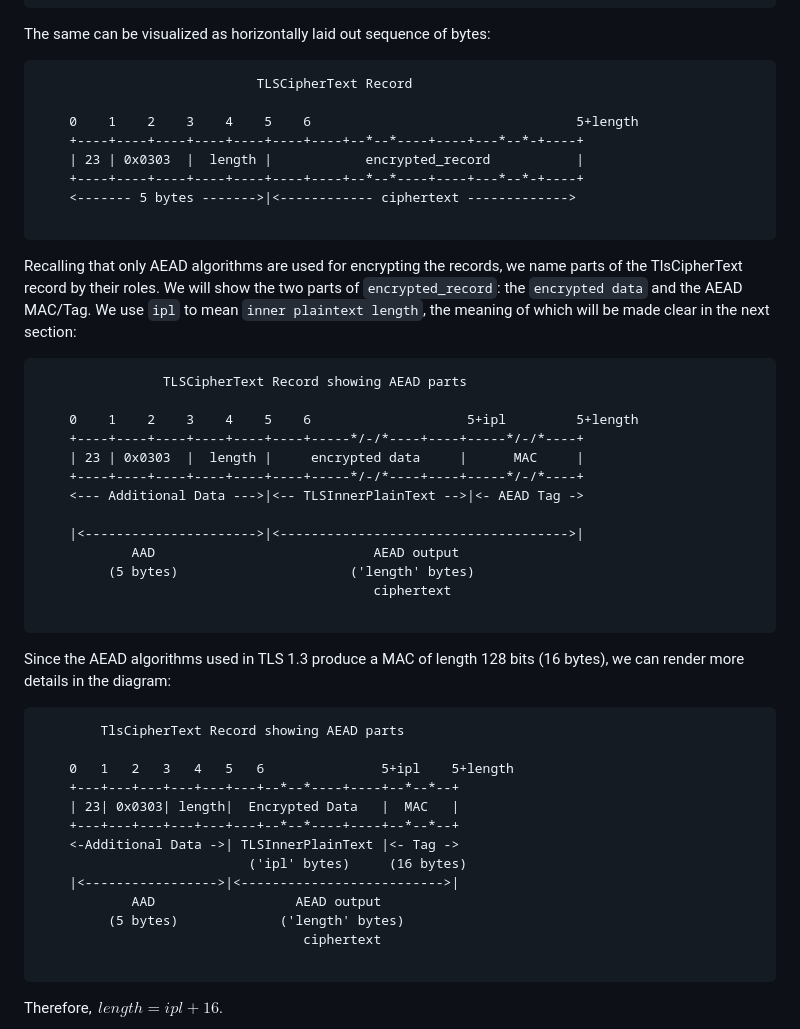
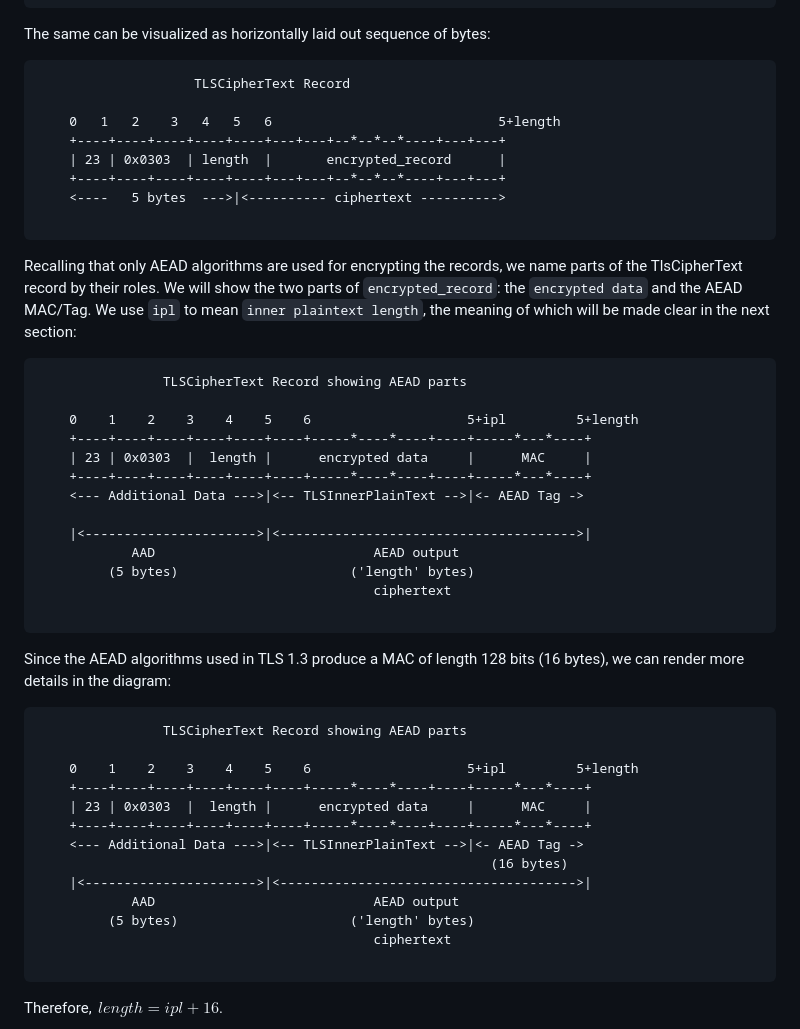
Before and after one commit to DeviPrasad/tls13c, a Markdown page: book/handshake.md, the part around the change printed below. Rendered like a GitHub page.

````diff
--- a/book/handshake.md
+++ b/book/handshake.md
@@ -399,13 +416,13 @@ Consider the embellished version of `TLSCiphertext`:
 The same can be visualized as horizontally laid out sequence of bytes:
 
 ```
-                            TLSCipherText Record
+                    TLSCipherText Record
 
-    0    1    2    3    4    5    6                                  5+length
-    +----+----+----+----+----+----+----+--*--*----+----+---*--*-+----+
-    | 23 | 0x0303  |  length |            encrypted_record           |
-    +----+----+----+----+----+----+----+--*--*----+----+---*--*-+----+
-    <------- 5 bytes ------->|<------------ ciphertext ------------->
+    0   1   2    3   4   5   6                             5+length
+    +----+----+----+----+----+---+---+--*--*--*----+---+---+
+    | 23 | 0x0303  | length  |       encrypted_record      |
+    +----+----+----+----+----+---+---+--*--*--*----+---+---+
+    <----   5 bytes  --->|<---------- ciphertext ---------->
 
 ```
 
@@ -419,12 +436,12 @@ be made clear in the next section:
                 TLSCipherText Record showing AEAD parts
 
     0    1    2    3    4    5    6                    5+ipl         5+length
-    +----+----+----+----+----+----+-----*/-/*----+----+-----*/-/*----+
-    | 23 | 0x0303  |  length |     encrypted data     |      MAC     |
-    +----+----+----+----+----+----+-----*/-/*----+----+-----*/-/*----+
+    +----+----+----+----+----+----+-----*----*----+----+-----*---*----+
+    | 23 | 0x0303  |  length |      encrypted data     |      MAC     |
+    +----+----+----+----+----+----+-----*----*----+----+-----*---*----+
     <--- Additional Data --->|<-- TLSInnerPlainText -->|<- AEAD Tag ->
 
-    |<---------------------->|<------------------------------------->|
+    |<---------------------->|<-------------------------------------->|
             AAD                            AEAD output
          (5 bytes)                      ('length' bytes)
                                            ciphertext
@@ -435,18 +452,18 @@ Since the AEAD algorithms used in TLS 1.3 produce a MAC of length 128 bits
 (16 bytes), we can render more details in the diagram:
 
 ```
-        TlsCipherText Record showing AEAD parts
+                TLSCipherText Record showing AEAD parts
 
-    0   1   2   3   4   5   6               5+ipl    5+length
-    +---+---+---+---+---+---+--*--*----+----+--*--*--+
-    | 23| 0x0303| length|  Encrypted Data   |  MAC   |
-    +---+---+---+---+---+---+--*--*----+----+--*--*--+
-    <-Additional Data ->| TLSInnerPlainText |<- Tag ->
-                           ('ipl' bytes)     (16 bytes)
-    |<----------------->|<-------------------------->|
-            AAD                  AEAD output
-         (5 bytes)             ('length' bytes)
-                                  ciphertext
+    0    1    2    3    4    5    6                    5+ipl         5+length
+    +----+----+----+----+----+----+-----*----*----+----+-----*---*----+
+    | 23 | 0x0303  |  length |      encrypted data     |      MAC     |
+    +----+----+----+----+----+----+-----*----*----+----+-----*---*----+
+    <--- Additional Data --->|<-- TLSInnerPlainText -->|<- AEAD Tag ->
+                                                          (16 bytes)
+    |<---------------------->|<-------------------------------------->|
+            AAD                            AEAD output
+         (5 bytes)                      ('length' bytes)
+                                           ciphertext
 
 ```
 
````
Also changed, not shown: other parts of book/handshake.md (+20 -3 lines), book/images/client_handshake_secrets.png (added), book/images/server_hello_env_binding.png (added), 1 other file.
